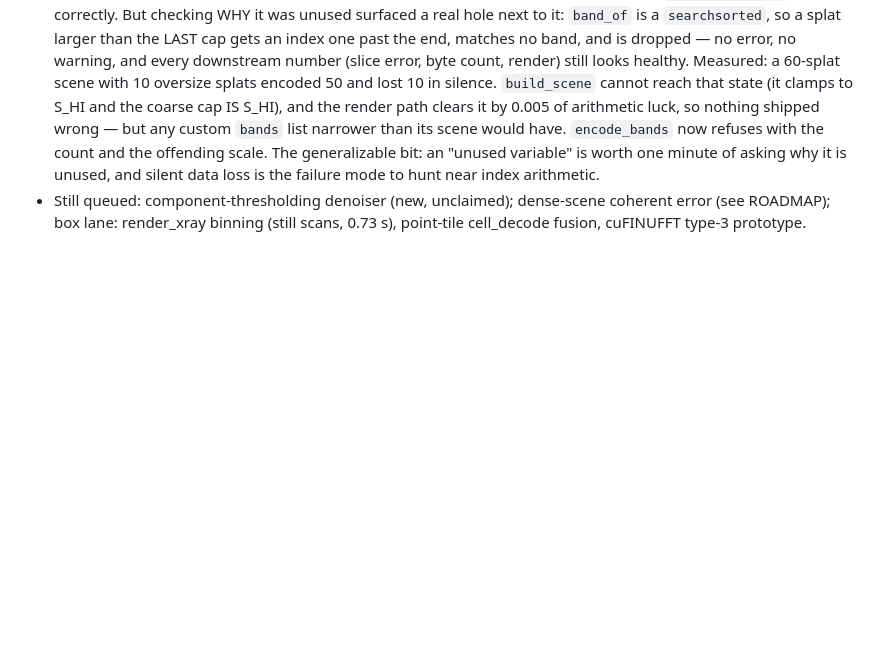
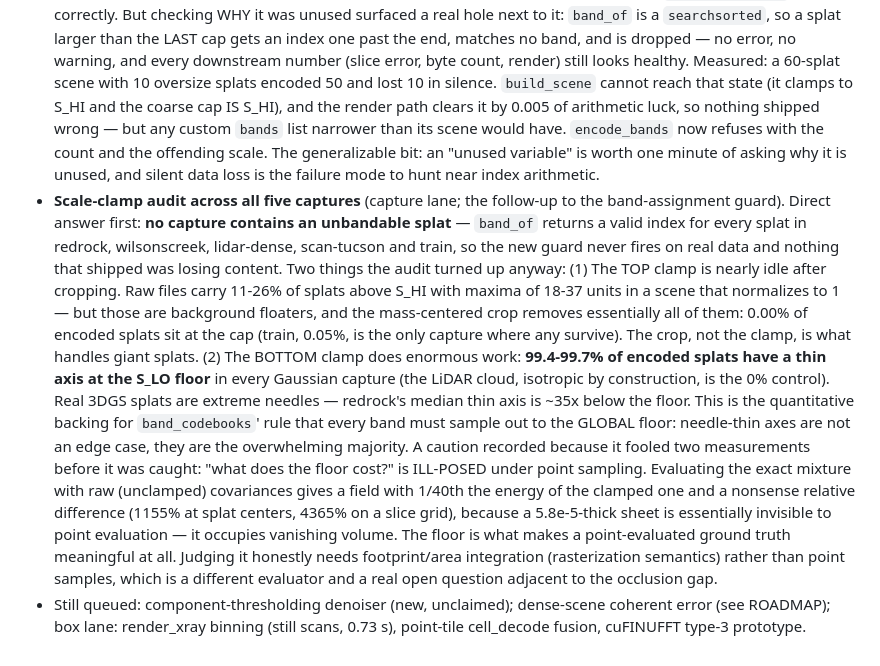
Before and after one commit to squatch-stack/hdc-holo, a Markdown page: SDK.md, the part around the change. Drawn GitHub-style; blank space fills up the shorter version.

Commit message:
Scale-clamp audit: no capture has an unbandable splat
Follow-up to the band-assignment guard, run across all five captures.

Direct answer: band_of returns a valid index for every splat in
redrock, wilsonscreek, lidar-dense, scan-tucson and train. The guard
never fires on real data; nothing that shipped was losing content.

Two things the audit turned up anyway.

The TOP clamp is nearly idle after cropping. Raw files carry 11-26% of
splats above S_HI, with maxima of 18-37 units in a scene that
normalizes to 1 — but those are background floaters, and the
mass-centered crop removes essentially all of them: 0.00% of encoded
splats sit at the cap, train's 0.05% being the only survivors. The
crop, not the clamp, is what handles giant splats.

The BOTTOM clamp does enormous work: 99.4-99.7% of encoded splats have
a thin axis at the S_LO floor in every Gaussian capture, with the
isotropic LiDAR cloud as the 0% control. Real 3DGS splats are extreme
needles — redrock's median thin axis is ~35x below the floor. That is
the quantitative backing for the codebook rule that every band must
sample out to the global floor: needle-thin axes are the overwhelming
majority, not an edge case.

Recorded with a caution, because it fooled two measurements before it
was caught: "what does the floor cost?" is ill-posed under point
sampling. Unclamped covariances give a field with 1/40th the energy of
the clamped one and a nonsense relative difference (1155% at splat
centers, 4365% on a slice grid), because a 5.8e-5-thick sheet is
invisible to point evaluation. The floor is what makes point-evaluated
ground truth meaningful at all; judging it honestly needs footprint
integration, a different evaluator and an open question next to the
occlusion gap.

```diff
--- a/SDK.md
+++ b/SDK.md
@@ -521,6 +521,38 @@ Python < 3.9, CUDA (the backend seam is where it would go later).
   The generalizable bit: an "unused variable" is worth one minute of
   asking why it is unused, and silent data loss is the failure mode to
   hunt near index arithmetic.
+- **Scale-clamp audit across all five captures** (capture lane;
+  the follow-up to the band-assignment guard). Direct answer first:
+  **no capture contains an unbandable splat** — `band_of` returns a
+  valid index for every splat in redrock, wilsonscreek, lidar-dense,
+  scan-tucson and train, so the new guard never fires on real data and
+  nothing that shipped was losing content. Two things the audit turned
+  up anyway:
+  (1) The TOP clamp is nearly idle after cropping. Raw files carry
+  11-26% of splats above S_HI with maxima of 18-37 units in a scene
+  that normalizes to 1 — but those are background floaters, and the
+  mass-centered crop removes essentially all of them: 0.00% of encoded
+  splats sit at the cap (train, 0.05%, is the only capture where any
+  survive). The crop, not the clamp, is what handles giant splats.
+  (2) The BOTTOM clamp does enormous work: **99.4-99.7% of encoded
+  splats have a thin axis at the S_LO floor** in every Gaussian
+  capture (the LiDAR cloud, isotropic by construction, is the 0%
+  control). Real 3DGS splats are extreme needles — redrock's median
+  thin axis is ~35x below the floor. This is the quantitative backing
+  for `band_codebooks`' rule that every band must sample out to the
+  GLOBAL floor: needle-thin axes are not an edge case, they are the
+  overwhelming majority.
+  A caution recorded because it fooled two measurements before it was
+  caught: "what does the floor cost?" is ILL-POSED under point
+  sampling. Evaluating the exact mixture with raw (unclamped)
+  covariances gives a field with 1/40th the energy of the clamped one
+  and a nonsense relative difference (1155% at splat centers, 4365% on
+  a slice grid), because a 5.8e-5-thick sheet is essentially invisible
+  to point evaluation — it occupies vanishing volume. The floor is
+  what makes a point-evaluated ground truth meaningful at all. Judging
+  it honestly needs footprint/area integration (rasterization
+  semantics) rather than point samples, which is a different evaluator
+  and a real open question adjacent to the occlusion gap.
 - Still queued: component-thresholding denoiser (new, unclaimed);
   dense-scene coherent error (see ROADMAP); box lane: render_xray
   binning (still scans, 0.73 s), point-tile cell_decode fusion,
```
